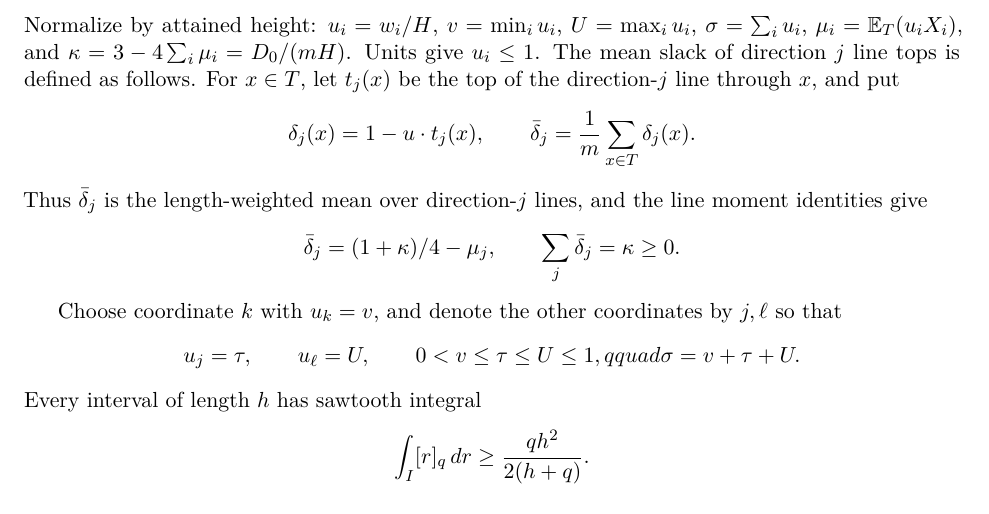
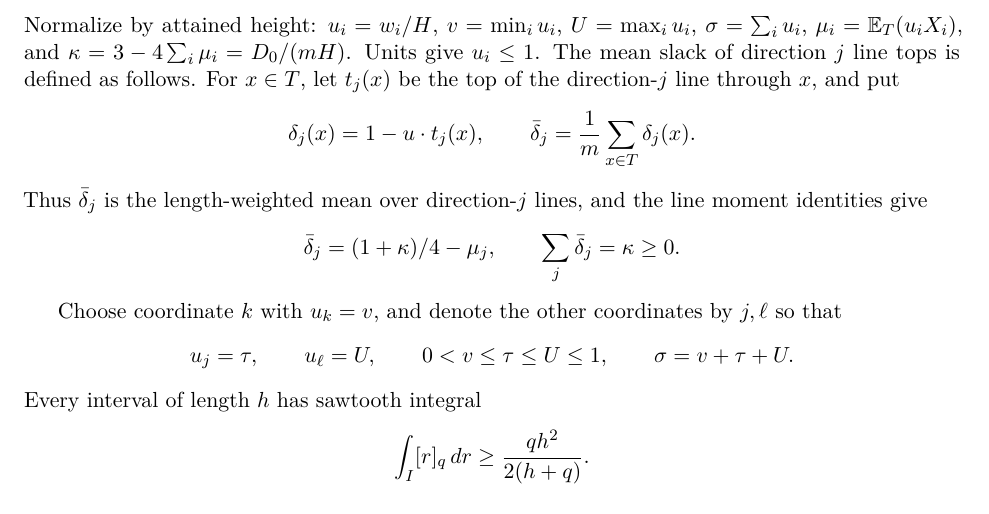
Before and after one commit to kseth/wilf-e4, a LaTeX paper (manuscript/main.tex, which reads manuscript/proof.tex): part of page 6 of 39, cut so that both start at the same text. Compiled offline with pdfLaTeX.

Commit message:
typeset: fix phase display spacing

```diff
--- a/manuscript/proof.tex
+++ b/manuscript/proof.tex
@@ -227,7 +227,7 @@ Choose coordinate \(k\) with \(u_k=v\), and denote the other coordinates
 by \(j,\ell\) so that
 \[
 u_j=\tau,\qquad u_\ell=U,\qquad
-0<v\le\tau\le U\le1,qquad \sigma=v+\tau+U.
+0<v\le\tau\le U\le1,\qquad \sigma=v+\tau+U.
 \]
 Every interval of length \(h\) has sawtooth integral
 \[
```
